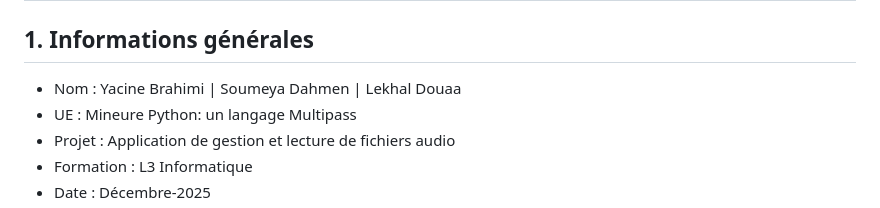
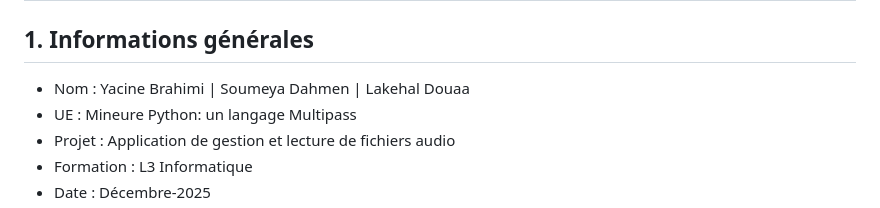
Before and after one commit to DouaaL/MetaData-Extraction, a Markdown page: README.md, the part around the change. GitHub-like rendering.

Commit message:
Correct  README

```diff
--- a/README.md
+++ b/README.md
@@ -1,7 +1,7 @@
 # Projet Python – Gestion et Lecture de Fichiers Audio (CLI + GUI)
 
 ## 1. Informations générales
-- Nom : Yacine Brahimi  | Soumeya Dahmen | Lekhal Douaa
+- Nom : Yacine Brahimi  | Soumeya Dahmen | Lakehal Douaa
 - UE : Mineure Python: un langage Multipass
 - Projet : Application de gestion et lecture de fichiers audio
 - Formation : L3 Informatique
```
